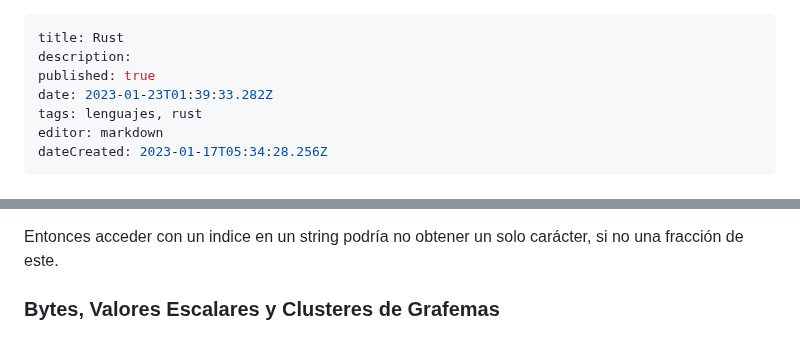
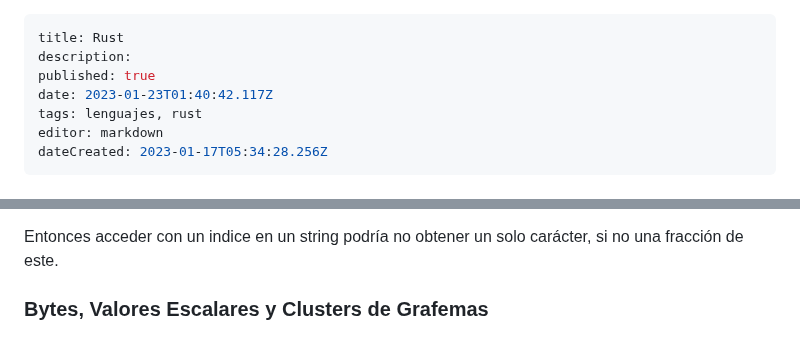
Before and after one commit to Fwxzxh/wiki, a Markdown page: Lenguajes/Rust/Rust.md, 2 parts joined by grey strips. Rendered like a GitHub page.

Commit message:
docs: update Lenguajes/Rust/Rust

```diff
--- a/Lenguajes/Rust/Rust.md
+++ b/Lenguajes/Rust/Rust.md
@@ -2,7 +2,7 @@
 title: Rust
 description:
 published: true
-date: 2023-01-23T01:39:33.282Z
+date: 2023-01-23T01:40:42.117Z
 tags: lenguajes, rust
 editor: markdown
 dateCreated: 2023-01-17T05:34:28.256Z
@@ -274,4 +274,4 @@ estos podrían no tener un largo exacto de 1 letra por byte.
 
 Entonces acceder con un indice en un string podría no obtener un solo carácter, si no una fracción de este.
 
-### Bytes, Valores Escalares y Clusteres de Grafemas
+### Bytes, Valores Escalares y Clusters de Grafemas
```
